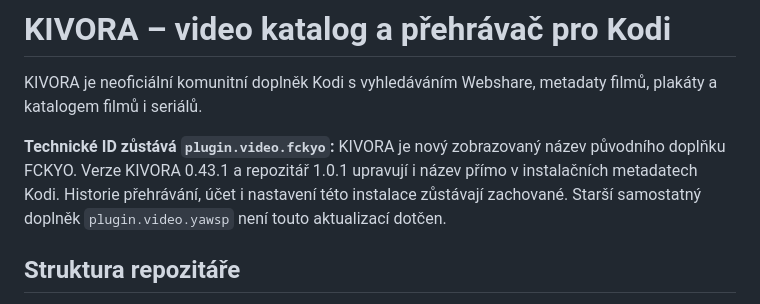
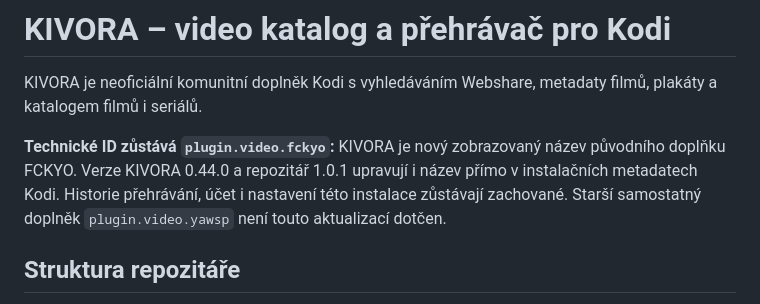
Before and after one commit to sugarekv-cloud/bozsky-prehravac, a Markdown page: README.md, the part around the change. GitHub-like rendering.

Commit message:
release: KIVORA 0.44.0 player return, package and regression expectations

```diff
--- a/README.md
+++ b/README.md
@@ -2,7 +2,7 @@
 
 KIVORA je neoficiální komunitní doplněk Kodi s vyhledáváním Webshare, metadaty filmů, plakáty a katalogem filmů i seriálů.
 
-**Technické ID zůstává `plugin.video.fckyo`:** KIVORA je nový zobrazovaný název původního doplňku FCKYO. Verze KIVORA 0.43.1 a repozitář 1.0.1 upravují i název přímo v instalačních metadatech Kodi. Historie přehrávání, účet i nastavení této instalace zůstávají zachované. Starší samostatný doplněk `plugin.video.yawsp` není touto aktualizací dotčen.
+**Technické ID zůstává `plugin.video.fckyo`:** KIVORA je nový zobrazovaný název původního doplňku FCKYO. Verze KIVORA 0.44.0 a repozitář 1.0.1 upravují i název přímo v instalačních metadatech Kodi. Historie přehrávání, účet i nastavení této instalace zůstávají zachované. Starší samostatný doplněk `plugin.video.yawsp` není touto aktualizací dotčen.
 
 ## Struktura repozitáře
 
```
